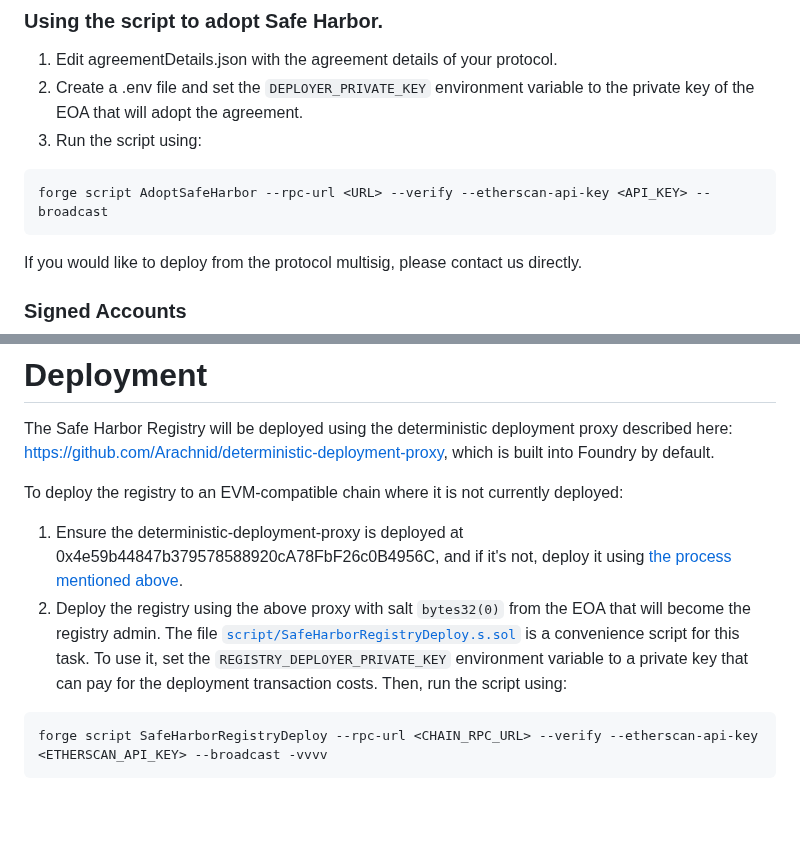
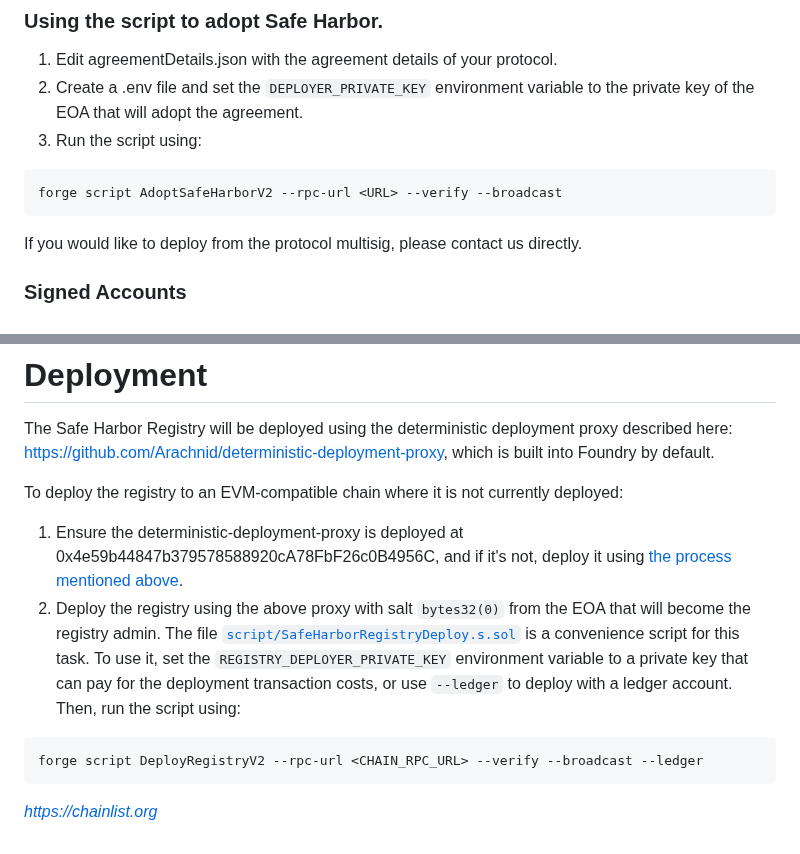
Before and after one commit to security-alliance/safe-harbor, a Markdown page: registry-contracts/README.md, 2 parts joined by grey strips. GitHub-like rendering; blank space fills up the shorter version.

````diff
--- a/registry-contracts/README.md
+++ b/registry-contracts/README.md
@@ -40,7 +40,7 @@ Calling `adoptSafeHarbor()` is considered the legally binding action. The `msg.s
 3. Run the script using:
 
 ```
-forge script AdoptSafeHarbor --rpc-url <URL> --verify --etherscan-api-key <API_KEY> --broadcast
+forge script AdoptSafeHarborV2 --rpc-url <URL> --verify --broadcast
 ```
 
 If you would like to deploy from the protocol multisig, please contact us directly.
@@ -71,8 +71,10 @@ The Safe Harbor Registry will be deployed using the deterministic deployment pro
 To deploy the registry to an EVM-compatible chain where it is not currently deployed:
 
 1. Ensure the deterministic-deployment-proxy is deployed at 0x4e59b44847b379578588920cA78FbF26c0B4956C, and if it's not, deploy it using [the process mentioned above](https://github.com/Arachnid/deterministic-deployment-proxy).
-2. Deploy the registry using the above proxy with salt `bytes32(0)` from the EOA that will become the registry admin. The file [`script/SafeHarborRegistryDeploy.s.sol`](script/SafeHarborRegistryDeploy.s.sol) is a convenience script for this task. To use it, set the `REGISTRY_DEPLOYER_PRIVATE_KEY` environment variable to a private key that can pay for the deployment transaction costs. Then, run the script using:
+2. Deploy the registry using the above proxy with salt `bytes32(0)` from the EOA that will become the registry admin. The file [`script/SafeHarborRegistryDeploy.s.sol`](script/SafeHarborRegistryDeploy.s.sol) is a convenience script for this task. To use it, set the `REGISTRY_DEPLOYER_PRIVATE_KEY` environment variable to a private key that can pay for the deployment transaction costs, or use `--ledger` to deploy with a ledger account. Then, run the script using:
 
 ```
-forge script SafeHarborRegistryDeploy --rpc-url <CHAIN_RPC_URL> --verify --etherscan-api-key <ETHERSCAN_API_KEY> --broadcast -vvvv
+forge script DeployRegistryV2 --rpc-url <CHAIN_RPC_URL> --verify --broadcast --ledger
 ```
+
+*https://chainlist.org*
````
